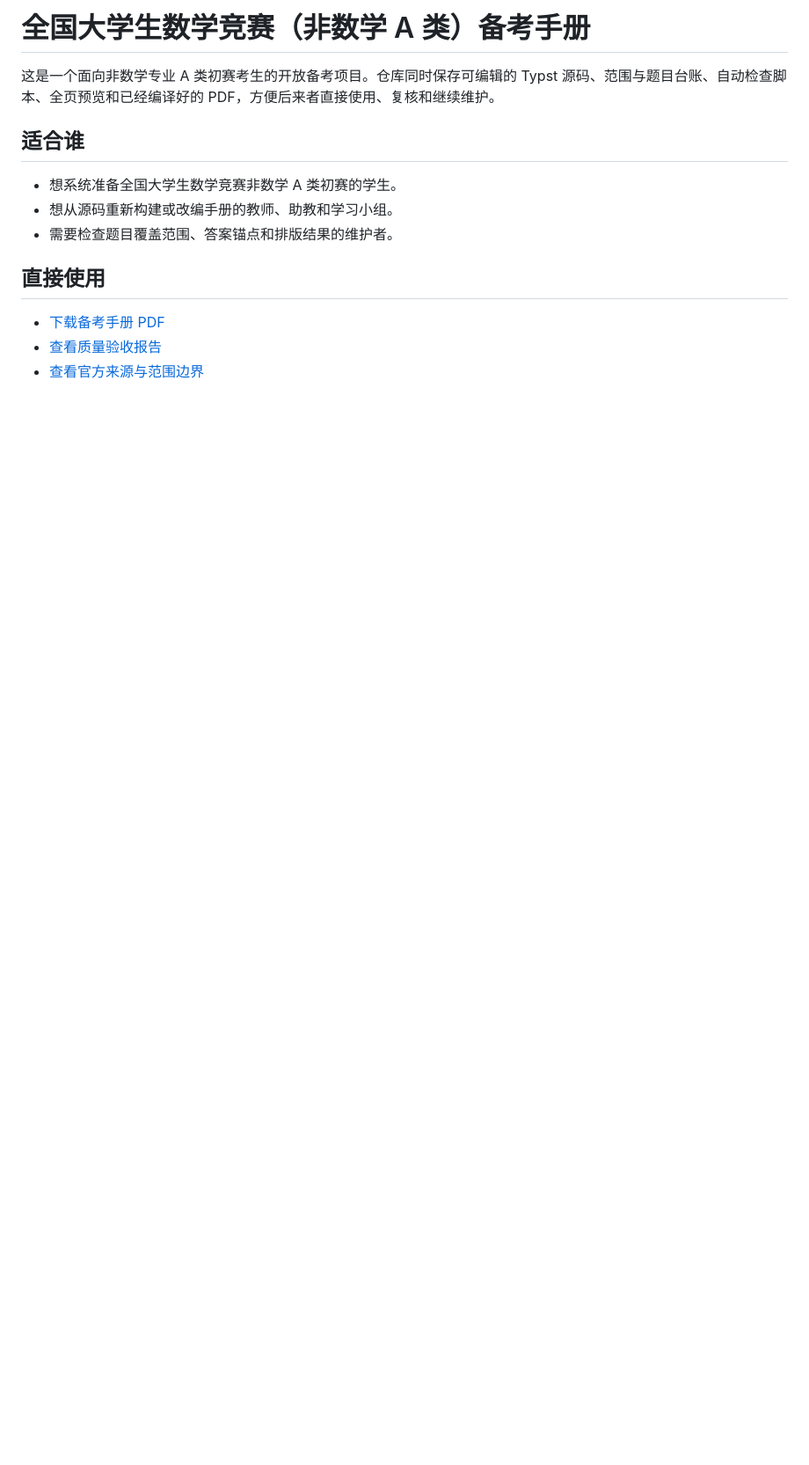
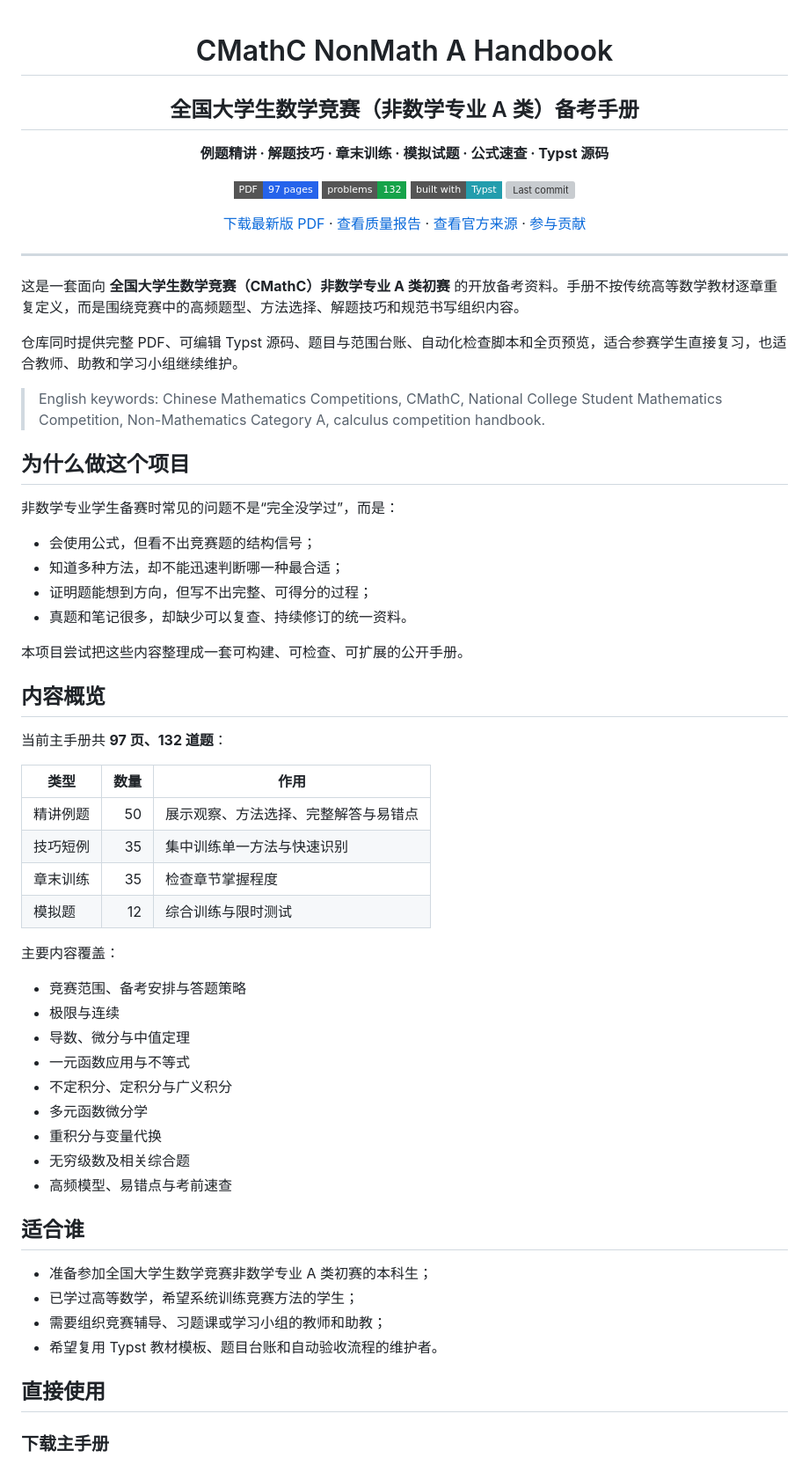
Before and after one commit to hhzz-svg/cmathc-nonmath-a-handbook, a Markdown page: README.md, the part around one of its changes. Shown at 88% size. Rendered like a GitHub page; badges without logos; blank space fills up the shorter version; grey boxes are pictures that could not be loaded.

```diff
--- a/README.md
+++ b/README.md
@@ -1,16 +1,73 @@
-# 全国大学生数学竞赛（非数学 A 类）备考手册
+<div align="center">
 
-这是一个面向非数学专业 A 类初赛考生的开放备考项目。仓库同时保存可编辑的 Typst 源码、范围与题目台账、自动检查脚本、全页预览和已经编译好的 PDF，方便后来者直接使用、复核和继续维护。
+# CMathC NonMath A Handbook
+
+## 全国大学生数学竞赛（非数学专业 A 类）备考手册
+
+**例题精讲 · 解题技巧 · 章末训练 · 模拟试题 · 公式速查 · Typst 源码**
+
+[![PDF](https://img.shields.io/badge/PDF-97%20pages-2563eb?style=flat-square)](outputs/cmathc_nonmath_a_handbook/output/全国大学生数学竞赛非数学A类备考手册.pdf?raw=1)
+[![Problems](https://img.shields.io/badge/problems-132-16a34a?style=flat-square)](#内容概览)
+[![Typst](https://img.shields.io/badge/built%20with-Typst-239DAD?style=flat-square)](https://typst.app/)
+[![Last commit](https://img.shields.io/github/last-commit/hhzz-svg/cmathc-nonmath-a-handbook?style=flat-square)](https://github.com/hhzz-svg/cmathc-nonmath-a-handbook/commits/main)
+
+[下载最新版 PDF](outputs/cmathc_nonmath_a_handbook/output/全国大学生数学竞赛非数学A类备考手册.pdf?raw=1)
+· [查看质量报告](outputs/cmathc_nonmath_a_handbook/logs/QUALITY_REPORT.md)
+· [查看官方来源](outputs/cmathc_nonmath_a_handbook/SOURCES.md)
+· [参与贡献](CONTRIBUTING.md)
+
+</div>
+
+---
+
+这是一套面向 **全国大学生数学竞赛（CMathC）非数学专业 A 类初赛** 的开放备考资料。手册不按传统高等数学教材逐章重复定义，而是围绕竞赛中的高频题型、方法选择、解题技巧和规范书写组织内容。
+
+仓库同时提供完整 PDF、可编辑 Typst 源码、题目与范围台账、自动化检查脚本和全页预览，适合参赛学生直接复习，也适合教师、助教和学习小组继续维护。
+
+> English keywords: Chinese Mathematics Competitions, CMathC, National College Student Mathematics Competition, Non-Mathematics Category A, calculus competition handbook.
+
+## 为什么做这个项目
+
+非数学专业学生备赛时常见的问题不是“完全没学过”，而是：
+
+- 会使用公式，但看不出竞赛题的结构信号；
+- 知道多种方法，却不能迅速判断哪一种最合适；
+- 证明题能想到方向，但写不出完整、可得分的过程；
+- 真题和笔记很多，却缺少可以复查、持续修订的统一资料。
+
+本项目尝试把这些内容整理成一套可构建、可检查、可扩展的公开手册。
+
+## 内容概览
+
+当前主手册共 **97 页、132 道题**：
+
+| 类型 | 数量 | 作用 |
+|---|---:|---|
+| 精讲例题 | 50 | 展示观察、方法选择、完整解答与易错点 |
+| 技巧短例 | 35 | 集中训练单一方法与快速识别 |
+| 章末训练 | 35 | 检查章节掌握程度 |
+| 模拟题 | 12 | 综合训练与限时测试 |
+
+主要内容覆盖：
+
+- 竞赛范围、备考安排与答题策略
+- 极限与连续
+- 导数、微分与中值定理
+- 一元函数应用与不等式
+- 不定积分、定积分与广义积分
+- 多元函数微分学
+- 重积分与变量代换
+- 无穷级数及相关综合题
+- 高频模型、易错点与考前速查
 
 ## 适合谁
 
-- 想系统准备全国大学生数学竞赛非数学 A 类初赛的学生。
-- 想从源码重新构建或改编手册的教师、助教和学习小组。
-- 需要检查题目覆盖范围、答案锚点和排版结果的维护者。
+- 准备参加全国大学生数学竞赛非数学专业 A 类初赛的本科生；
+- 已学过高等数学，希望系统训练竞赛方法的学生；
+- 需要组织竞赛辅导、习题课或学习小组的教师和助教；
+- 希望复用 Typst 教材模板、题目台账和自动验收流程的维护者。
 
 ## 直接使用
 
-- [下载备考手册 PDF](outputs/cmathc_nonmath_a_handbook/output/全国大学生数学竞赛非数学A类备考手册.pdf)
-- [查看质量验收报告](outputs/cmathc_nonmath_a_handbook/logs/QUALITY_REPORT.md)
-- [查看官方来源与范围边界](outputs/cmathc_nonmath_a_handbook/SOURCES.md)
+### 下载主手册
 
```
Also changed, not shown: other parts of README.md (+81 -15 lines).
